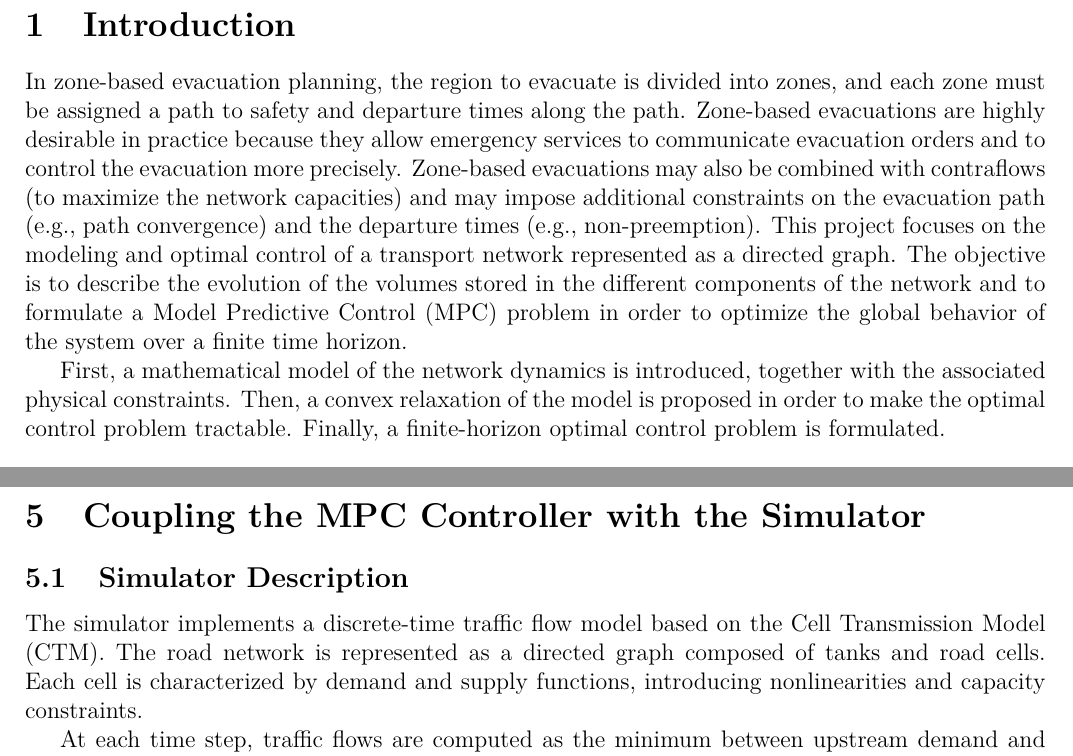
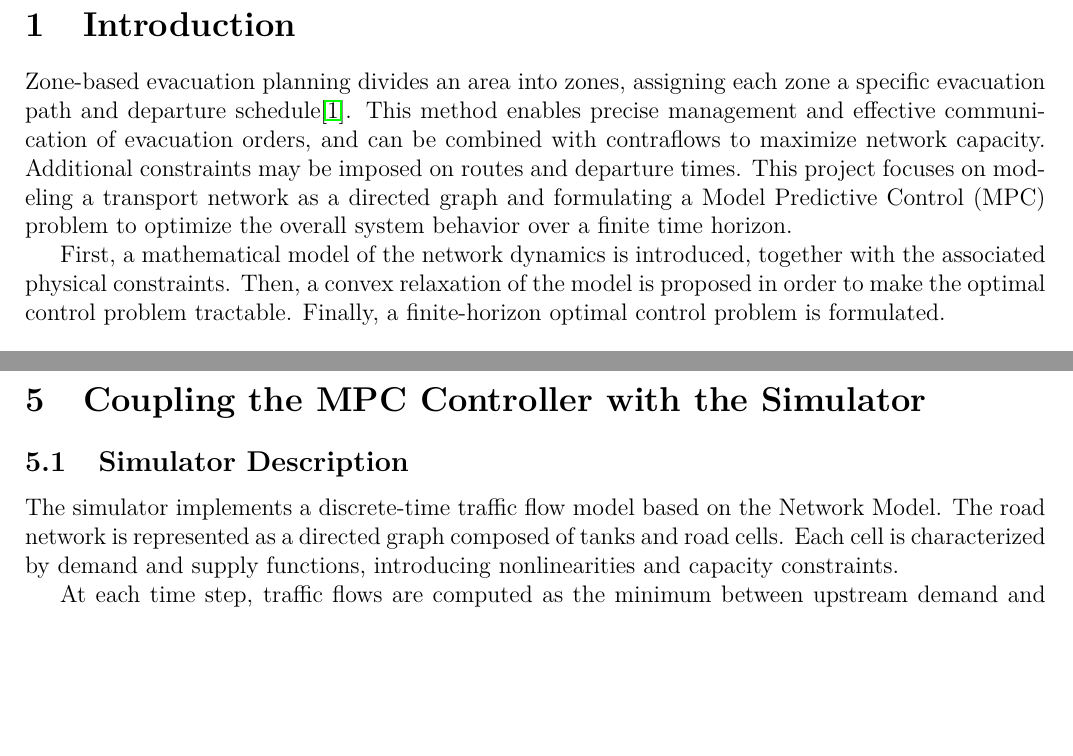
Before and after one commit to delincta/IntegratorProject, a LaTeX document (report/RapportProjet.tex): two parts of pages 3 and 10 of 15, joined at a grey line, cut so that both start at the same text, the shorter picture padded with empty space. Compiled offline with pdfLaTeX.

Commit message:
ajout citation des references

```diff
--- a/report/RapportProjet.tex
+++ b/report/RapportProjet.tex
@@ -64,8 +64,7 @@ Modeling and Control of a Transport Network}
 
 \section{Introduction}
 
-In zone-based evacuation planning, the region to evacuate is divided into zones, and each zone must be assigned a path to safety and departure times along the path. Zone-based evacuations are highly desirable in practice because they allow emergency services to communicate evacuation orders and to control the evacuation more precisely. Zone-based evacuations may also be combined with contraflows (to maximize the network capacities) and may impose additional constraints on the evacuation path (e.g., path convergence) and the departure times (e.g., non-preemption). This project focuses on the modeling and optimal control of a transport network represented as a directed graph.
-The objective is to describe the evolution of the volumes stored in the different components of the network and to formulate a Model Predictive Control (MPC) problem in order to optimize the global behavior of the system over a finite time horizon.
+Zone-based evacuation planning divides an area into zones, assigning each zone a specific evacuation path and departure schedule\cite{ref1}. This method enables precise management and effective communication of evacuation orders, and can be combined with contraflows to maximize network capacity. Additional constraints may be imposed on routes and departure times. This project focuses on modeling a transport network as a directed graph and formulating a Model Predictive Control (MPC) problem to optimize the overall system behavior over a finite time horizon.
 
 First, a mathematical model of the network dynamics is introduced, together with the associated physical constraints.
 Then, a convex relaxation of the model is proposed in order to make the optimal control problem tractable.
@@ -336,11 +335,11 @@ The MPC results are displayed on figure \ref{fig:MPC_1600hor}. They don't contai
 
 \section{Coupling the MPC Controller with the Simulator}
 \subsection{Simulator Description}
-The simulator implements a discrete-time traffic flow model based on the Cell Transmission Model (CTM). The road network is represented as a directed graph composed of tanks and road cells. Each cell is characterized by demand and supply functions, introducing nonlinearities and capacity constraints.
+The simulator implements a discrete-time traffic flow model based on the Network Model. The road network is represented as a directed graph composed of tanks and road cells. Each cell is characterized by demand and supply functions, introducing nonlinearities and capacity constraints.
 
 At each time step, traffic flows are computed as the minimum between upstream demand and downstream supply, ensuring conservation of vehicles and congestion effects. The state of each tank and cell is then updated according to mass balance equations.
 
-As we can see in figure ~\ref{fig:CL_MPC_Sim}, when coupled with the MPC controller, the simulator applies the optimal control actions computed by the MPC and propagates the system dynamics forward in time. This closed-loop simulation allows the evaluation of the controller performance on a realistic nonlinear traffic model.
+As we can see in figure~\ref{fig:CL_MPC_Sim}, when coupled with the MPC controller, the simulator applies the optimal control actions computed by the MPC and propagates the system dynamics forward in time. This closed-loop simulation allows the evaluation of the controller performance on a realistic nonlinear traffic model.
 
 \begin{figure}[H]
     \centering
```
Also changed, not shown: report/RapportProjet.tex (4 more changed lines).
